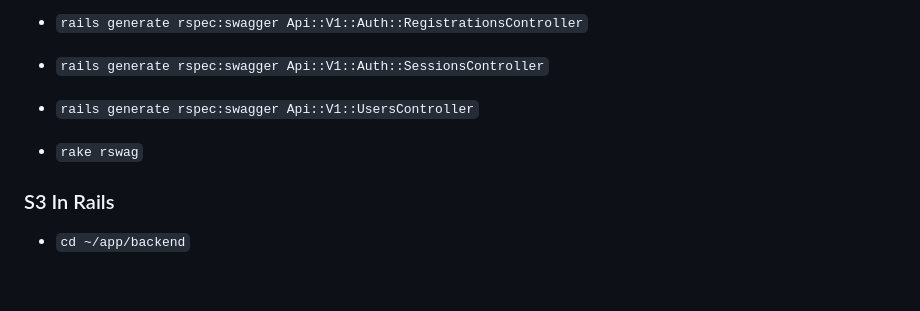
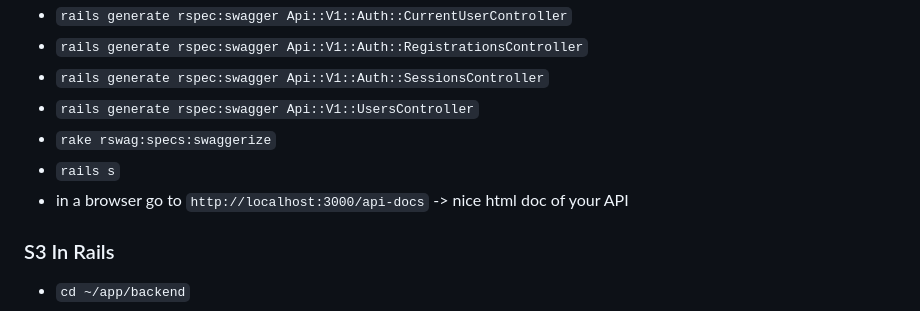
Before and after one commit to mark-mcdermott/drivetracks-wip-nuxt3, a Markdown page: README.md, the part around the change. Rendered like a GitHub page; blank space fills up the shorter version.

```diff
--- a/README.md
+++ b/README.md
@@ -2311,9 +2311,9 @@ User.create!(email: 'test2@mail.com', password: 'password')
 - `rails generate rspec:swagger Api::V1::Auth::RegistrationsController`
 - `rails generate rspec:swagger Api::V1::Auth::SessionsController`
 - `rails generate rspec:swagger Api::V1::UsersController`
-
-
-- `rake rswag`
+- `rake rswag:specs:swaggerize`
+- `rails s`
+- in a browser go to `http://localhost:3000/api-docs` -> nice html doc of your API
 
 ### S3 In Rails
 - `cd ~/app/backend`
```
